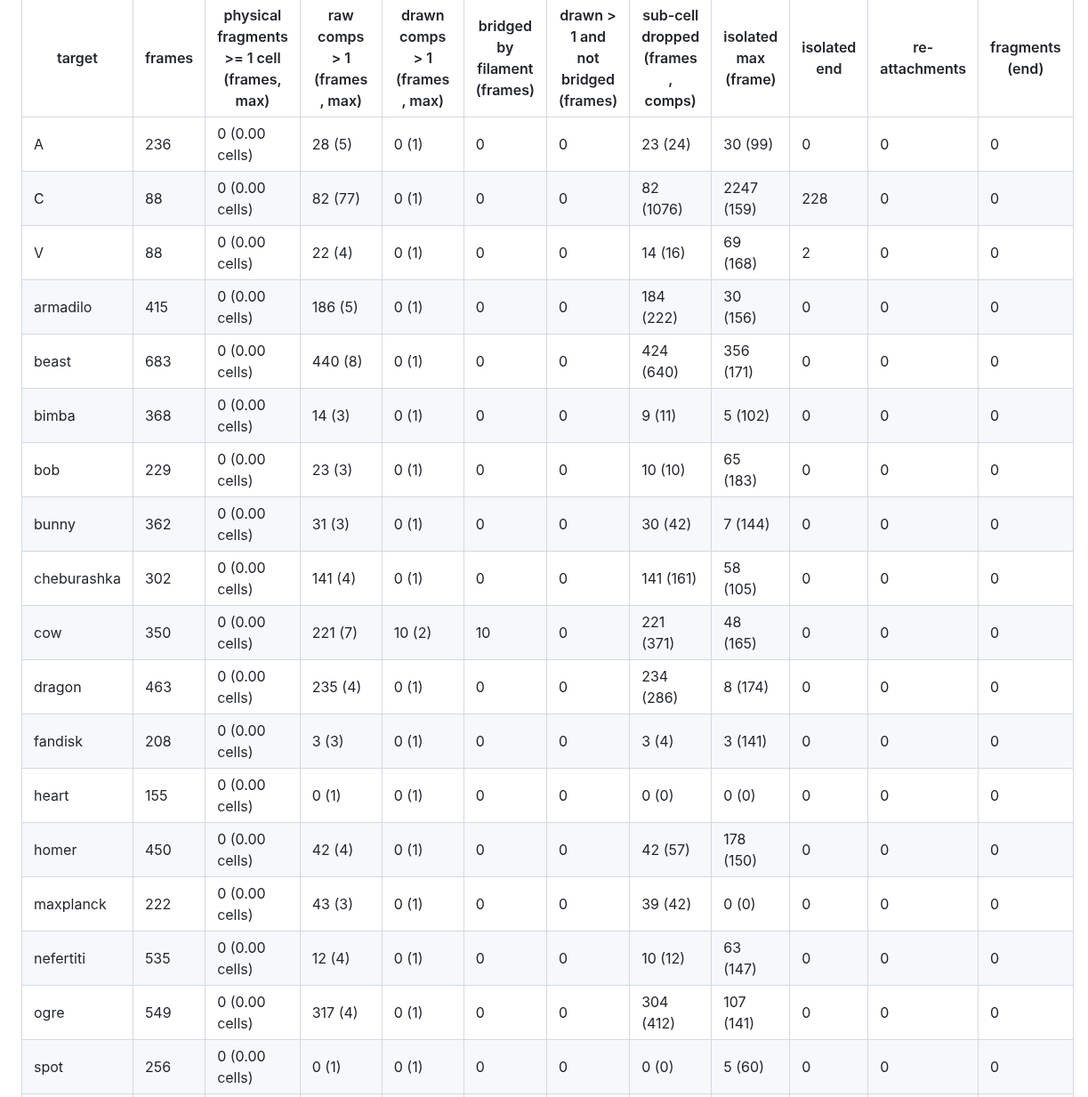
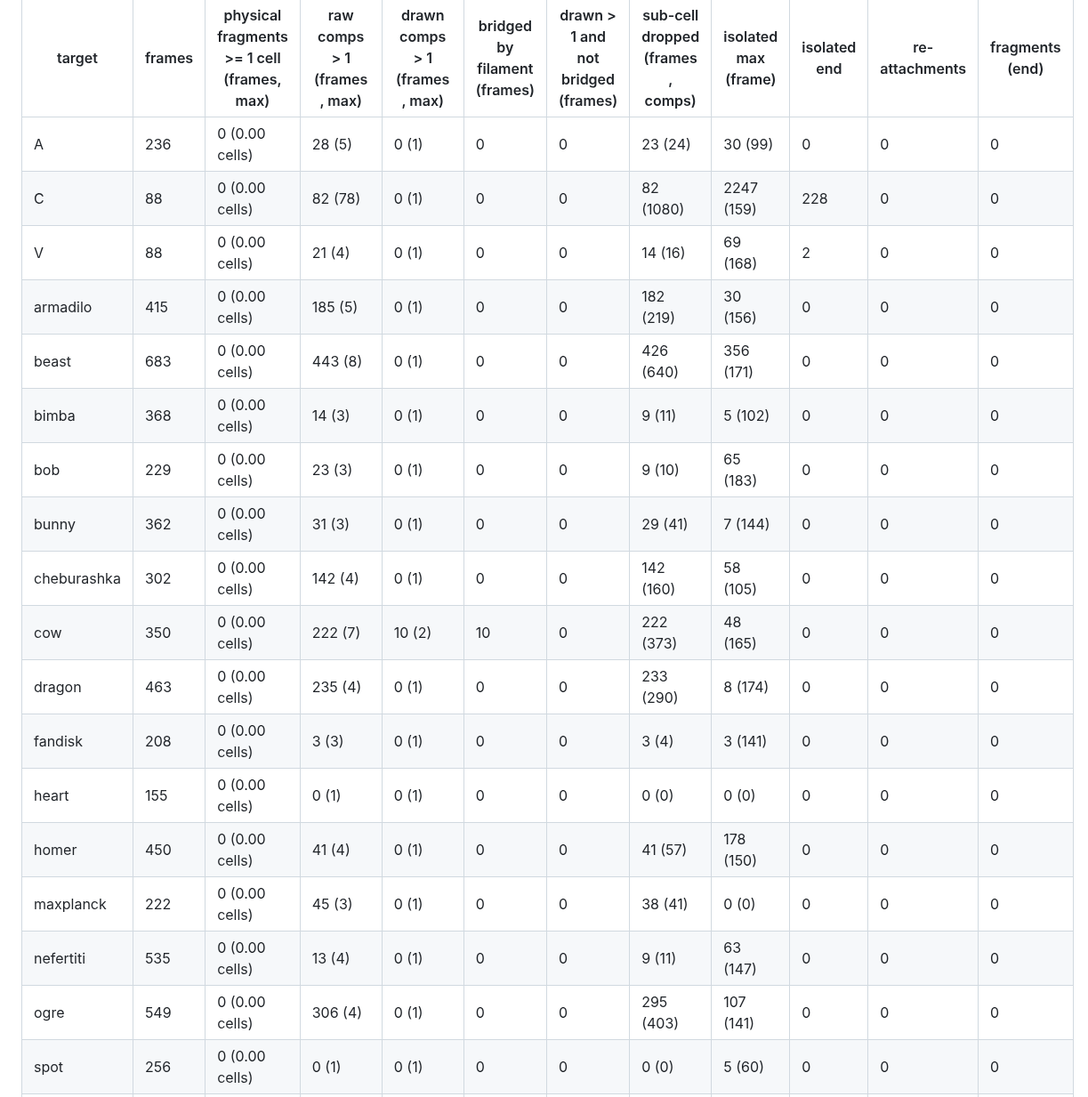
Before and after one commit to Chayoso/Shape-morphing-binder, a Markdown page: docs/gallery41_report.md, the part around the change. Shown at 89% size. Rendered like a GitHub page.

Commit message:
docs/gallery41_report.md: rebuilt with the tracked videos (fixed re-mesh policy)
Co-Authored-By: Claude Fable 5.1 <noreply@anthropic.com>

```diff
--- a/docs/gallery41_report.md
+++ b/docs/gallery41_report.md
@@ -31,22 +31,22 @@ Per frame: raw marching-cubes components of the blurred density (body = 1); draw
 | target | frames | physical fragments >= 1 cell (frames, max) | raw comps > 1 (frames, max) | drawn comps > 1 (frames, max) | bridged by filament (frames) | drawn > 1 and not bridged (frames) | sub-cell dropped (frames, comps) | isolated max (frame) | isolated end | re-attachments | fragments (end) |
 |---|---|---|---|---|---|---|---|---|---|---|---|
 | A | 236 | 0 (0.00 cells) | 28 (5) | 0 (1) | 0 | 0 | 23 (24) | 30 (99) | 0 | 0 | 0 |
-| C | 88 | 0 (0.00 cells) | 82 (77) | 0 (1) | 0 | 0 | 82 (1076) | 2247 (159) | 228 | 0 | 0 |
-| V | 88 | 0 (0.00 cells) | 22 (4) | 0 (1) | 0 | 0 | 14 (16) | 69 (168) | 2 | 0 | 0 |
-| armadilo | 415 | 0 (0.00 cells) | 186 (5) | 0 (1) | 0 | 0 | 184 (222) | 30 (156) | 0 | 0 | 0 |
-| beast | 683 | 0 (0.00 cells) | 440 (8) | 0 (1) | 0 | 0 | 424 (640) | 356 (171) | 0 | 0 | 0 |
+| C | 88 | 0 (0.00 cells) | 82 (78) | 0 (1) | 0 | 0 | 82 (1080) | 2247 (159) | 228 | 0 | 0 |
+| V | 88 | 0 (0.00 cells) | 21 (4) | 0 (1) | 0 | 0 | 14 (16) | 69 (168) | 2 | 0 | 0 |
+| armadilo | 415 | 0 (0.00 cells) | 185 (5) | 0 (1) | 0 | 0 | 182 (219) | 30 (156) | 0 | 0 | 0 |
+| beast | 683 | 0 (0.00 cells) | 443 (8) | 0 (1) | 0 | 0 | 426 (640) | 356 (171) | 0 | 0 | 0 |
 | bimba | 368 | 0 (0.00 cells) | 14 (3) | 0 (1) | 0 | 0 | 9 (11) | 5 (102) | 0 | 0 | 0 |
-| bob | 229 | 0 (0.00 cells) | 23 (3) | 0 (1) | 0 | 0 | 10 (10) | 65 (183) | 0 | 0 | 0 |
-| bunny | 362 | 0 (0.00 cells) | 31 (3) | 0 (1) | 0 | 0 | 30 (42) | 7 (144) | 0 | 0 | 0 |
-| cheburashka | 302 | 0 (0.00 cells) | 141 (4) | 0 (1) | 0 | 0 | 141 (161) | 58 (105) | 0 | 0 | 0 |
-| cow | 350 | 0 (0.00 cells) | 221 (7) | 10 (2) | 10 | 0 | 221 (371) | 48 (165) | 0 | 0 | 0 |
-| dragon | 463 | 0 (0.00 cells) | 235 (4) | 0 (1) | 0 | 0 | 234 (286) | 8 (174) | 0 | 0 | 0 |
+| bob | 229 | 0 (0.00 cells) | 23 (3) | 0 (1) | 0 | 0 | 9 (10) | 65 (183) | 0 | 0 | 0 |
+| bunny | 362 | 0 (0.00 cells) | 31 (3) | 0 (1) | 0 | 0 | 29 (41) | 7 (144) | 0 | 0 | 0 |
+| cheburashka | 302 | 0 (0.00 cells) | 142 (4) | 0 (1) | 0 | 0 | 142 (160) | 58 (105) | 0 | 0 | 0 |
+| cow | 350 | 0 (0.00 cells) | 222 (7) | 10 (2) | 10 | 0 | 222 (373) | 48 (165) | 0 | 0 | 0 |
+| dragon | 463 | 0 (0.00 cells) | 235 (4) | 0 (1) | 0 | 0 | 233 (290) | 8 (174) | 0 | 0 | 0 |
 | fandisk | 208 | 0 (0.00 cells) | 3 (3) | 0 (1) | 0 | 0 | 3 (4) | 3 (141) | 0 | 0 | 0 |
 | heart | 155 | 0 (0.00 cells) | 0 (1) | 0 (1) | 0 | 0 | 0 (0) | 0 (0) | 0 | 0 | 0 |
-| homer | 450 | 0 (0.00 cells) | 42 (4) | 0 (1) | 0 | 0 | 42 (57) | 178 (150) | 0 | 0 | 0 |
-| maxplanck | 222 | 0 (0.00 cells) | 43 (3) | 0 (1) | 0 | 0 | 39 (42) | 0 (0) | 0 | 0 | 0 |
-| nefertiti | 535 | 0 (0.00 cells) | 12 (4) | 0 (1) | 0 | 0 | 10 (12) | 63 (147) | 0 | 0 | 0 |
-| ogre | 549 | 0 (0.00 cells) | 317 (4) | 0 (1) | 0 | 0 | 304 (412) | 107 (141) | 0 | 0 | 0 |
+| homer | 450 | 0 (0.00 cells) | 41 (4) | 0 (1) | 0 | 0 | 41 (57) | 178 (150) | 0 | 0 | 0 |
+| maxplanck | 222 | 0 (0.00 cells) | 45 (3) | 0 (1) | 0 | 0 | 38 (41) | 0 (0) | 0 | 0 | 0 |
+| nefertiti | 535 | 0 (0.00 cells) | 13 (4) | 0 (1) | 0 | 0 | 9 (11) | 63 (147) | 0 | 0 | 0 |
+| ogre | 549 | 0 (0.00 cells) | 306 (4) | 0 (1) | 0 | 0 | 295 (403) | 107 (141) | 0 | 0 | 0 |
 | spot | 256 | 0 (0.00 cells) | 0 (1) | 0 (1) | 0 | 0 | 0 (0) | 5 (60) | 0 | 0 | 0 |
 | teapot | 175 | 0 (0.00 cells) | 0 (1) | 0 (1) | 0 | 0 | 0 (0) | 0 (0) | 0 | 0 | 0 |
 
```
